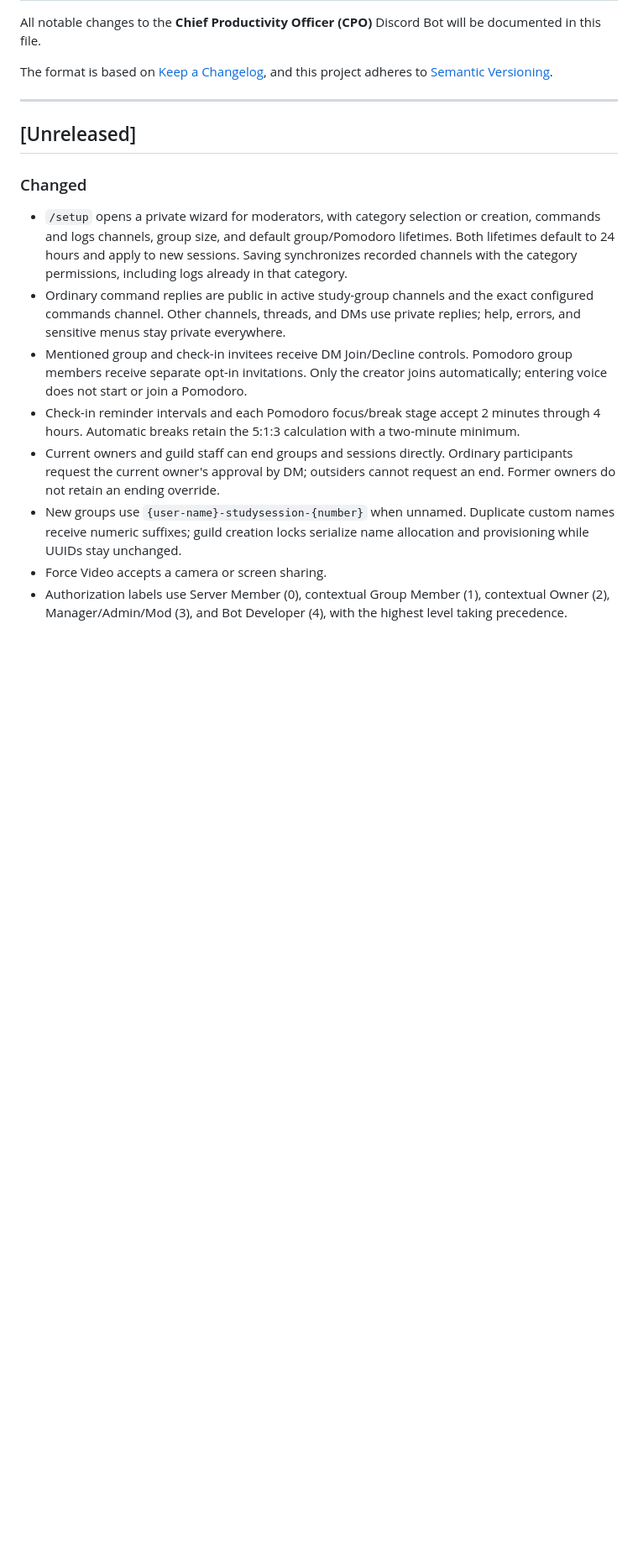
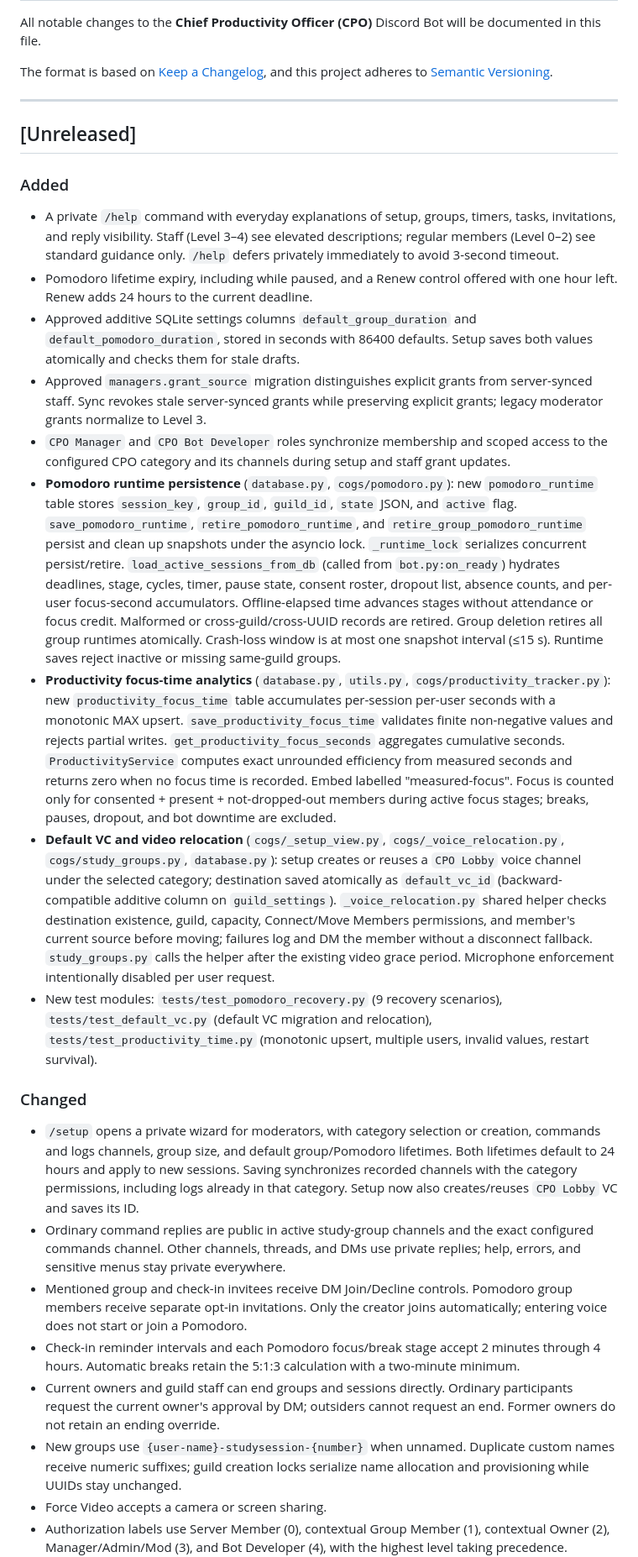
Before and after one commit to Vectorphy/crispy-octo-happiness, a Markdown page: CHANGELOG.md, the part around one of its changes. Shown at 84% size. Rendered like a GitHub page; blank space fills up the shorter version.

Commit message:
docs(CHANGELOG): expand [Unreleased] with Pomodoro persistence, default VC, measured focus, /help filtering, and 277-test verification

```diff
--- a/CHANGELOG.md
+++ b/CHANGELOG.md
@@ -9,8 +9,19 @@ and this project adheres to [Semantic Versioning](https://semver.org/spec/v2.0.0
 
 ## [Unreleased]
 
+### Added
+- A private `/help` command with everyday explanations of setup, groups, timers, tasks, invitations, and reply visibility. Staff (Level 3–4) see elevated descriptions; regular members (Level 0–2) see standard guidance only. `/help` defers privately immediately to avoid 3-second timeout.
+- Pomodoro lifetime expiry, including while paused, and a Renew control offered with one hour left. Renew adds 24 hours to the current deadline.
+- Approved additive SQLite settings columns `default_group_duration` and `default_pomodoro_duration`, stored in seconds with 86400 defaults. Setup saves both values atomically and checks them for stale drafts.
+- Approved `managers.grant_source` migration distinguishes explicit grants from server-synced staff. Sync revokes stale server-synced grants while preserving explicit grants; legacy moderator grants normalize to Level 3.
+- `CPO Manager` and `CPO Bot Developer` roles synchronize membership and scoped access to the configured CPO category and its channels during setup and staff grant updates.
+- **Pomodoro runtime persistence** (`database.py`, `cogs/pomodoro.py`): new `pomodoro_runtime` table stores `session_key`, `group_id`, `guild_id`, `state` JSON, and `active` flag. `save_pomodoro_runtime`, `retire_pomodoro_runtime`, and `retire_group_pomodoro_runtime` persist and clean up snapshots under the asyncio lock. `_runtime_lock` serializes concurrent persist/retire. `load_active_sessions_from_db` (called from `bot.py:on_ready`) hydrates deadlines, stage, cycles, timer, pause state, consent roster, dropout list, absence counts, and per-user focus-second accumulators. Offline-elapsed time advances stages without attendance or focus credit. Malformed or cross-guild/cross-UUID records are retired. Group deletion retires all group runtimes atomically. Crash-loss window is at most one snapshot interval (≤15 s). Runtime saves reject inactive or missing same-guild groups.
+- **Productivity focus-time analytics** (`database.py`, `utils.py`, `cogs/productivity_tracker.py`): new `productivity_focus_time` table accumulates per-session per-user seconds with a monotonic MAX upsert. `save_productivity_focus_time` validates finite non-negative values and rejects partial writes. `get_productivity_focus_seconds` aggregates cumulative seconds. `ProductivityService` computes exact unrounded efficiency from measured seconds and returns zero when no focus time is recorded. Embed labelled "measured-focus". Focus is counted only for consented + present + not-dropped-out members during active focus stages; breaks, pauses, dropout, and bot downtime are excluded.
+- **Default VC and video relocation** (`cogs/_setup_view.py`, `cogs/_voice_relocation.py`, `cogs/study_groups.py`, `database.py`): setup creates or reuses a `CPO Lobby` voice channel under the selected category; destination saved atomically as `default_vc_id` (backward-compatible additive column on `guild_settings`). `_voice_relocation.py` shared helper checks destination existence, guild, capacity, Connect/Move Members permissions, and member's current source before moving; failures log and DM the member without a disconnect fallback. `study_groups.py` calls the helper after the existing video grace period. Microphone enforcement intentionally disabled per user request.
+- New test modules: `tests/test_pomodoro_recovery.py` (9 recovery scenarios), `tests/test_default_vc.py` (default VC migration and relocation), `tests/test_productivity_time.py` (monotonic upsert, multiple users, invalid values, restart survival).
+
 ### Changed
-- `/setup` opens a private wizard for moderators, with category selection or creation, commands and logs channels, group size, and default group/Pomodoro lifetimes. Both lifetimes default to 24 hours and apply to new sessions. Saving synchronizes recorded channels with the category permissions, including logs already in that category.
+- `/setup` opens a private wizard for moderators, with category selection or creation, commands and logs channels, group size, and default group/Pomodoro lifetimes. Both lifetimes default to 24 hours and apply to new sessions. Saving synchronizes recorded channels with the category permissions, including logs already in that category. Setup now also creates/reuses `CPO Lobby` VC and saves its ID.
 - Ordinary command replies are public in active study-group channels and the exact configured commands channel. Other channels, threads, and DMs use private replies; help, errors, and sensitive menus stay private everywhere.
 - Mentioned group and check-in invitees receive DM Join/Decline controls. Pomodoro group members receive separate opt-in invitations. Only the creator joins automatically; entering voice does not start or join a Pomodoro.
 - Check-in reminder intervals and each Pomodoro focus/break stage accept 2 minutes through 4 hours. Automatic breaks retain the 5:1:3 calculation with a two-minute minimum.
```
Also changed, not shown: other parts of CHANGELOG.md (+3 -12 lines).
